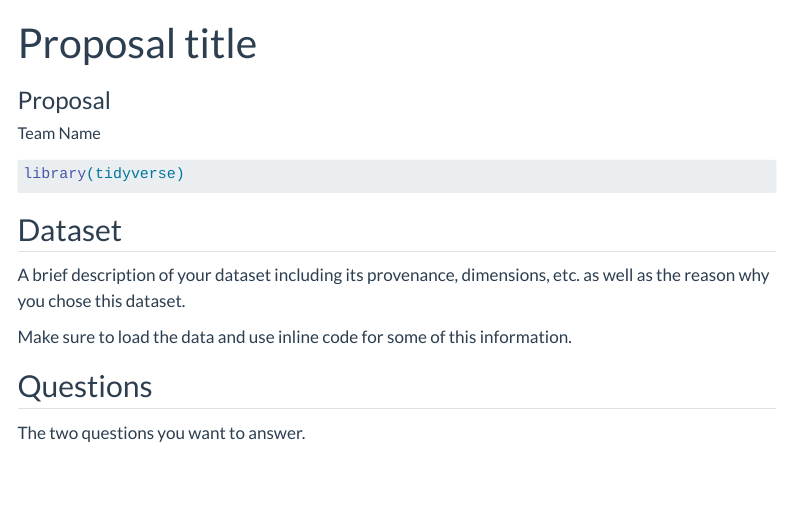
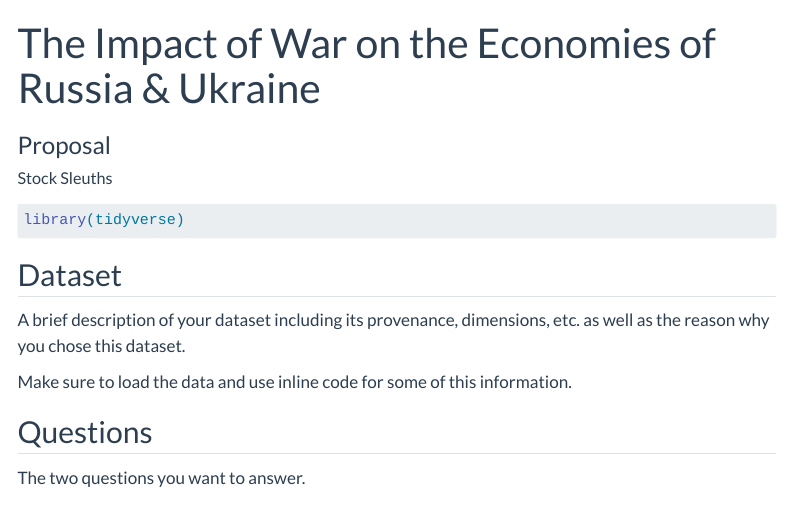
Before and after one commit to INFO-526-F24/project-01-StockSleuths, a Quarto document (proposal.qmd): the page in a window 1100 px wide, from its top. Rendered offline with R 4.5, knitr and Pandoc in place of Quarto, with nearby package versions; menus at the side of the page are left out.

Commit message:
Added project title and description

```diff
--- a/proposal.qmd
+++ b/proposal.qmd
@@ -1,11 +1,11 @@
 ---
-title: "Proposal title"
+title: "The Impact of War on the Economies of Russia & Ukraine"
 subtitle: "Proposal"
 author:
-  - name: "Team Name"
+  - name: "Stock Sleuths"
     affiliations:
       - name: "School of Information, University of Arizona"
-description: "Project description"
+description: "Our team is conducting a comprehensive analysis with the goal of identifying and analyzing trends in the financial markets of both Russia and Ukraine, as well as their allies. By examining these trends, we aim to gain valuable insights into how the ongoing conflict has influenced the economies of the two countries and their allies."
 format:
   html:
     code-tools: true
```
